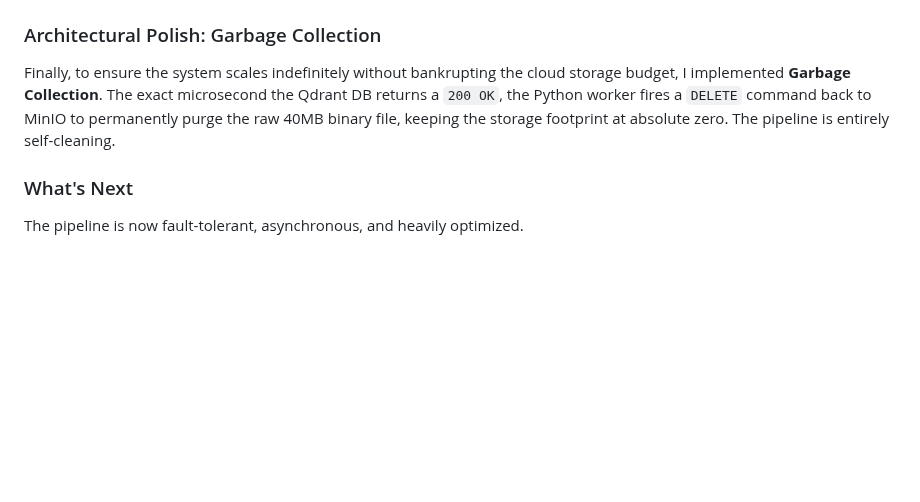
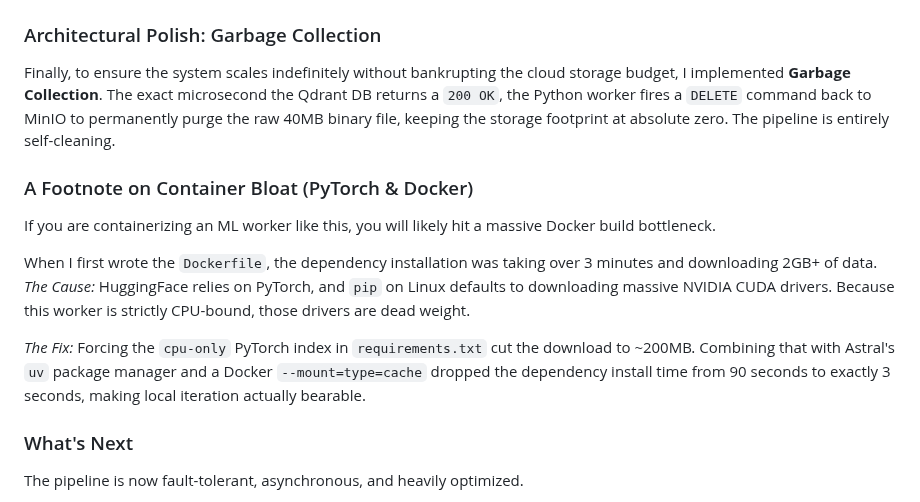
Before and after one commit to kusuridheeraj/Aegis, a Markdown page: blogs/Blog2_Embedding_Pipeline.md, the part around the change. Rendered like a GitHub page; blank space fills up the shorter version.

Commit message:
docs: add humble footnote detailing pytorch cuda bloat and uv docker optimizations

```diff
--- a/blogs/Blog2_Embedding_Pipeline.md
+++ b/blogs/Blog2_Embedding_Pipeline.md
@@ -81,6 +81,14 @@ Attempting to stop the FastAPI server (`CTRL+C`) caused the terminal to hang ind
 
 Finally, to ensure the system scales indefinitely without bankrupting the cloud storage budget, I implemented **Garbage Collection**. The exact microsecond the Qdrant DB returns a `200 OK`, the Python worker fires a `DELETE` command back to MinIO to permanently purge the raw 40MB binary file, keeping the storage footprint at absolute zero. The pipeline is entirely self-cleaning.
 
+### A Footnote on Container Bloat (PyTorch & Docker)
+
+If you are containerizing an ML worker like this, you will likely hit a massive Docker build bottleneck.
+
+When I first wrote the `Dockerfile`, the dependency installation was taking over 3 minutes and downloading 2GB+ of data. *The Cause:* HuggingFace relies on PyTorch, and `pip` on Linux defaults to downloading massive NVIDIA CUDA drivers. Because this worker is strictly CPU-bound, those drivers are dead weight.
+
+*The Fix:* Forcing the `cpu-only` PyTorch index in `requirements.txt` cut the download to ~200MB. Combining that with Astral's `uv` package manager and a Docker `--mount=type=cache` dropped the dependency install time from 90 seconds to exactly 3 seconds, making local iteration actually bearable.
+
 ### What's Next
 The pipeline is now fault-tolerant, asynchronous, and heavily optimized.
 
```
